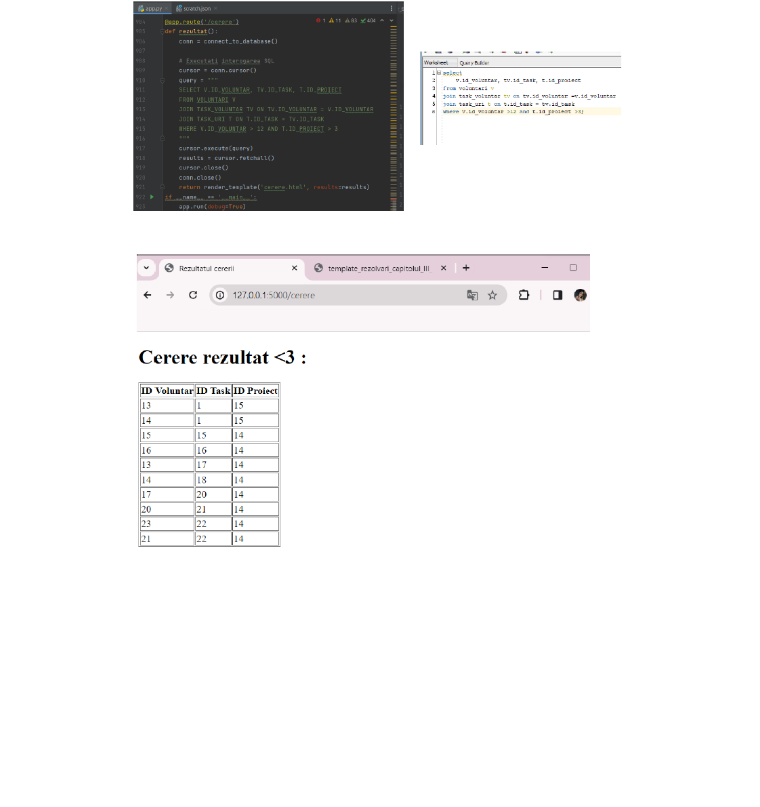
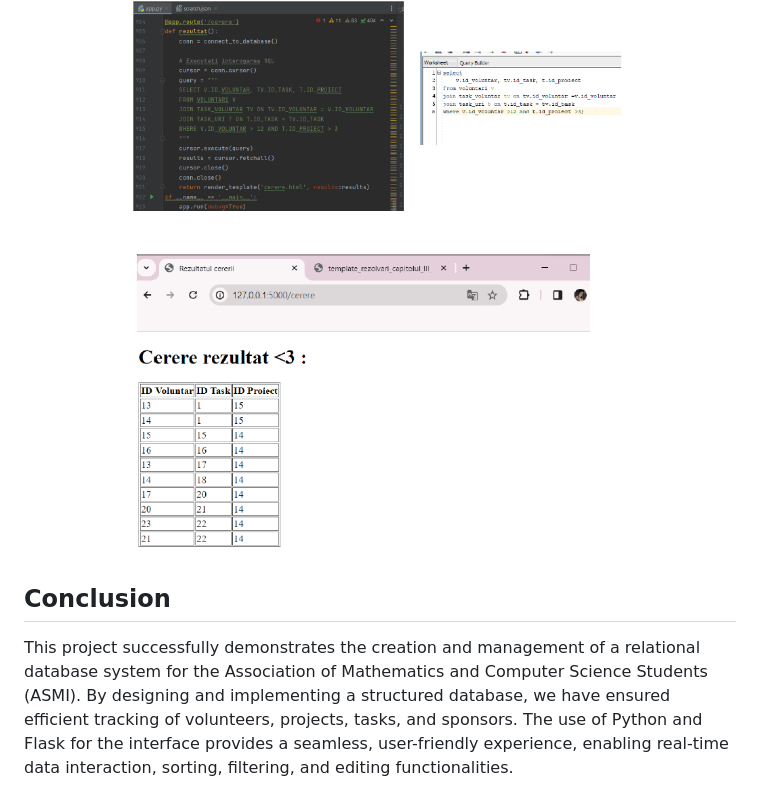
Before and after one commit to mariaxadina/SQL-Database-Project, a Markdown page: README.md, the part around the change. Rendered like a GitHub page; blank space fills up the shorter version.

```diff
--- a/README.md
+++ b/README.md
@@ -47,3 +47,7 @@ The interface for the database, built with Python and Flask, serves as the bridg
 ### Displaying the result of a query that retrieves information from at least 3 tables and filters it using at least 2 conditions
 
 <p><img src="https://github.com/mariaxadina/SQL-Database-Project/blob/main/images/6.png" width="100%"/></p>
+
+## Conclusion
+
+This project successfully demonstrates the creation and management of a relational database system for the Association of Mathematics and Computer Science Students (ASMI). By designing and implementing a structured database, we have ensured efficient tracking of volunteers, projects, tasks, and sponsors. The use of Python and Flask for the interface provides a seamless, user-friendly experience, enabling real-time data interaction, sorting, filtering, and editing functionalities.
```
